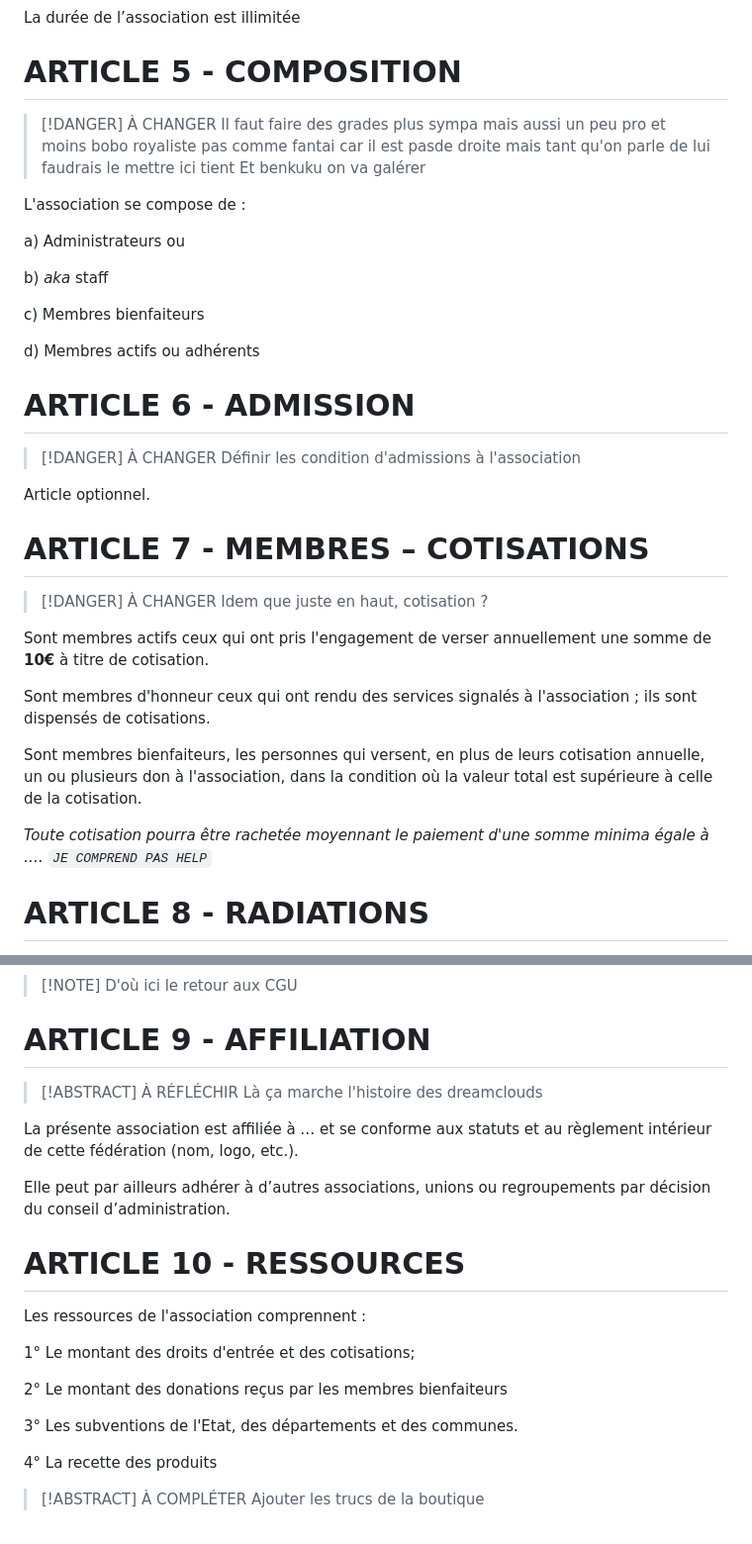
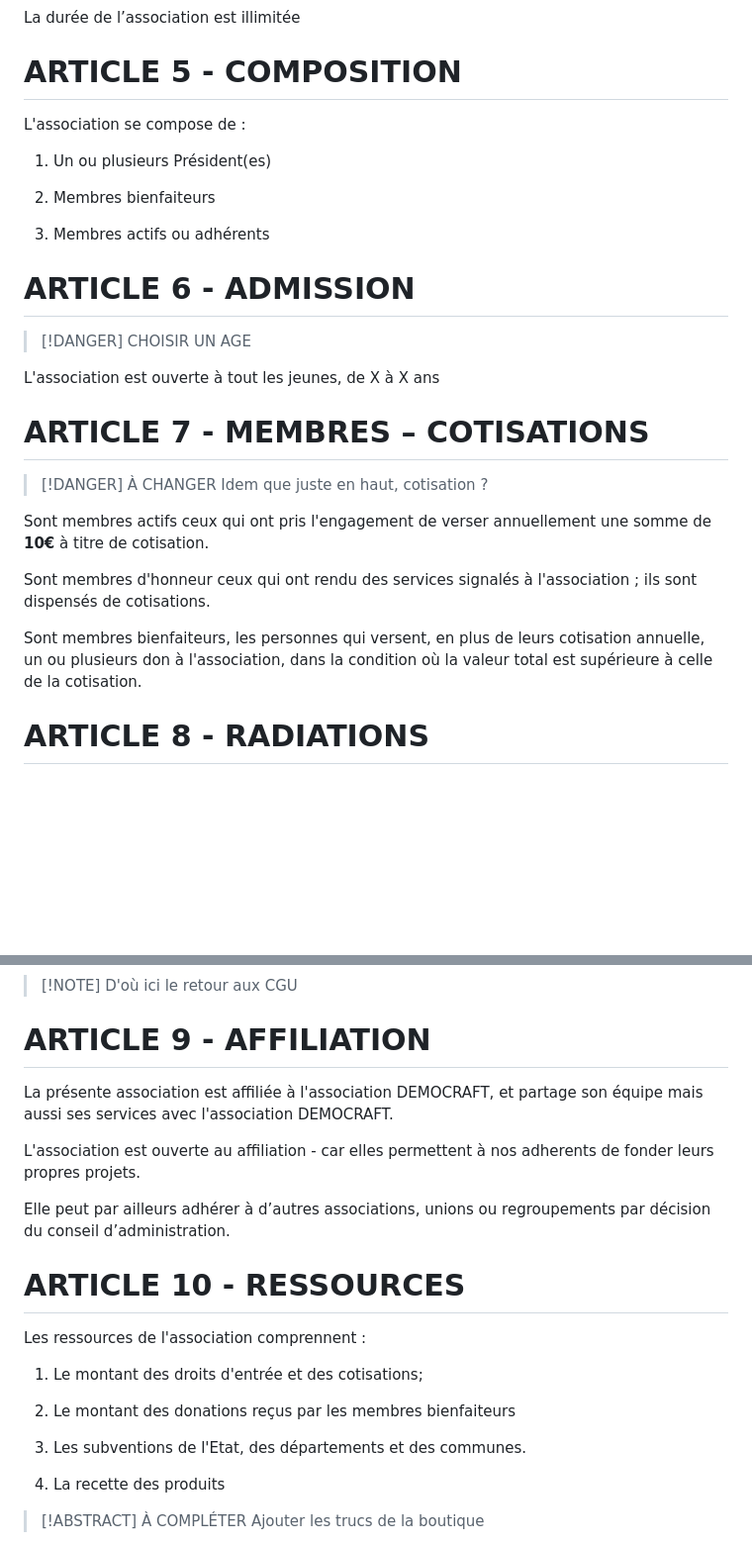
Before and after one commit to Funasitien/funasitien.github.io, a Markdown page: content/DREAMCLOUDS/statut.md, 2 parts joined by grey strips. Shown: that part at 99% size. Rendered like a GitHub page; blank space fills up the shorter version.

Commit message:
💾 Auto Save PC-DC: 2024-07-04 09:37

```diff
--- a/content/DREAMCLOUDS/statut.md
+++ b/content/DREAMCLOUDS/statut.md
@@ -26,26 +29,19 @@ La durée de l’association est illimitée
 
 # ARTICLE 5 - COMPOSITION
 
-> [!DANGER] À CHANGER
-> Il faut faire des grades plus sympa mais aussi un peu pro et moins bobo royaliste pas comme fantai car il est pasde droite mais tant qu'on parle de lui faudrais le mettre ici tient
-> Et benkuku on va galérer
-
 L'association se compose de :
 
-a) Administrateurs ou
+1. Un ou plusieurs Président(es)
 
-b) *aka* staff
+2. Membres bienfaiteurs
 
-c) Membres bienfaiteurs
-
-d) Membres actifs ou adhérents
+3. Membres actifs ou adhérents
 
 # ARTICLE 6 - ADMISSION
 
-> [!DANGER] À CHANGER
-> Définir les condition d'admissions à l'association
+> [!DANGER] CHOISIR UN AGE
 
-Article optionnel.
+L'association est ouverte à tout les jeunes, de X à X ans
 
 # ARTICLE 7 - MEMBRES – COTISATIONS
 
@@ -57,8 +53,6 @@ Sont membres actifs ceux qui ont pris l'engagement de verser annuellement une so
 Sont membres d'honneur ceux qui ont rendu des services signalés à l'association ; ils sont dispensés de cotisations.
 
 Sont membres bienfaiteurs, les personnes qui versent, en plus de leurs cotisation annuelle, un ou plusieurs don à l'association, dans la condition où la valeur total est supérieure à celle de la cotisation.
-
-*Toute cotisation pourra être rachetée moyennant le paiement d'une somme minima égale à …. `JE COMPREND PAS HELP`*
 
 # ARTICLE 8 - RADIATIONS
 
@@ -78,10 +72,10 @@ Les motifs graves sont indiqués dans le règlement intérieur.
 
 # ARTICLE 9 - AFFILIATION
 
-> [!ABSTRACT] À RÉFLÉCHIR
-> Là ça marche l'histoire des dreamclouds
 
-La présente association est affiliée à … et se conforme aux statuts et au règlement intérieur de cette fédération (nom, logo, etc.).
+La présente association est affiliée à l'association DEMOCRAFT, et partage son équipe mais aussi ses services avec l'association DEMOCRAFT.
+
+L'association est ouverte au affiliation - car elles permettent à nos adherents de fonder leurs propres projets.
 
 Elle peut par ailleurs adhérer à d’autres associations, unions ou regroupements par décision du conseil d’administration.
 
@@ -89,13 +83,13 @@ Elle peut par ailleurs adhérer à d’autres associations, unions ou regroupeme
 
 Les ressources de l'association comprennent :
 
-1° Le montant des droits d'entrée et des cotisations;
+1. Le montant des droits d'entrée et des cotisations;
 
-2° Le montant des donations reçus par les membres bienfaiteurs
+2. Le montant des donations reçus par les membres bienfaiteurs
 
-3° Les subventions de l'Etat, des départements et des communes.
+3. Les subventions de l'Etat, des départements et des communes.
 
-4° La recette des produits
+4. La recette des produits
 
 > [!ABSTRACT] À COMPLÉTER
 > Ajouter les trucs de la boutique
```
Also changed, not shown: other parts of content/DREAMCLOUDS/statut.md (+6 -3 lines), content/RESSOURCES/demo.md (+1 -0 lines).
